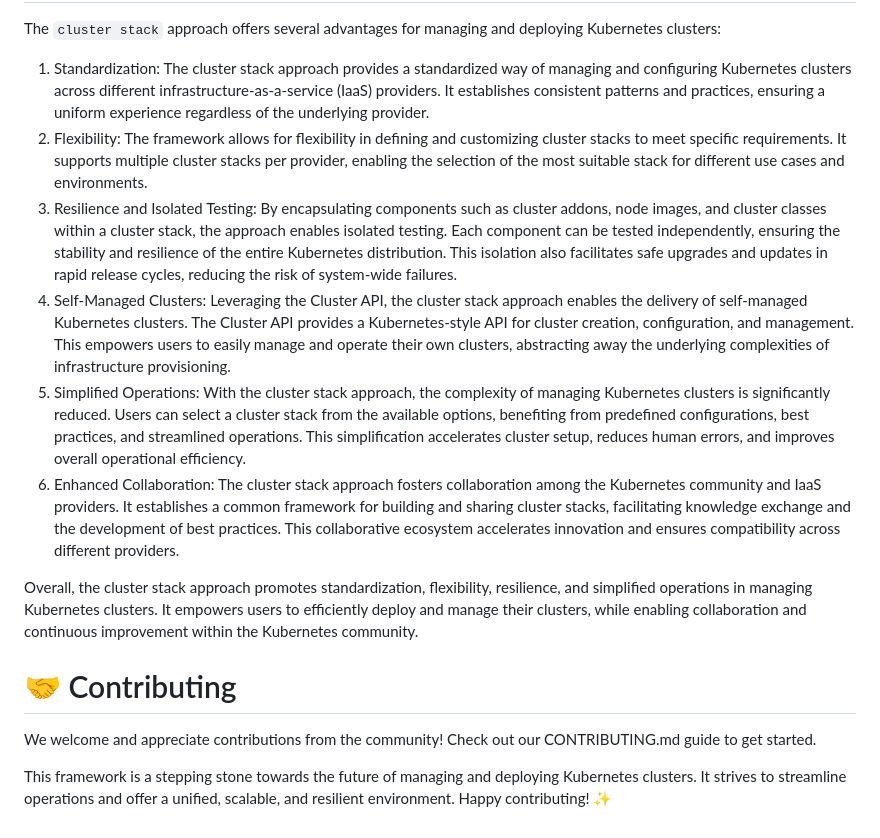
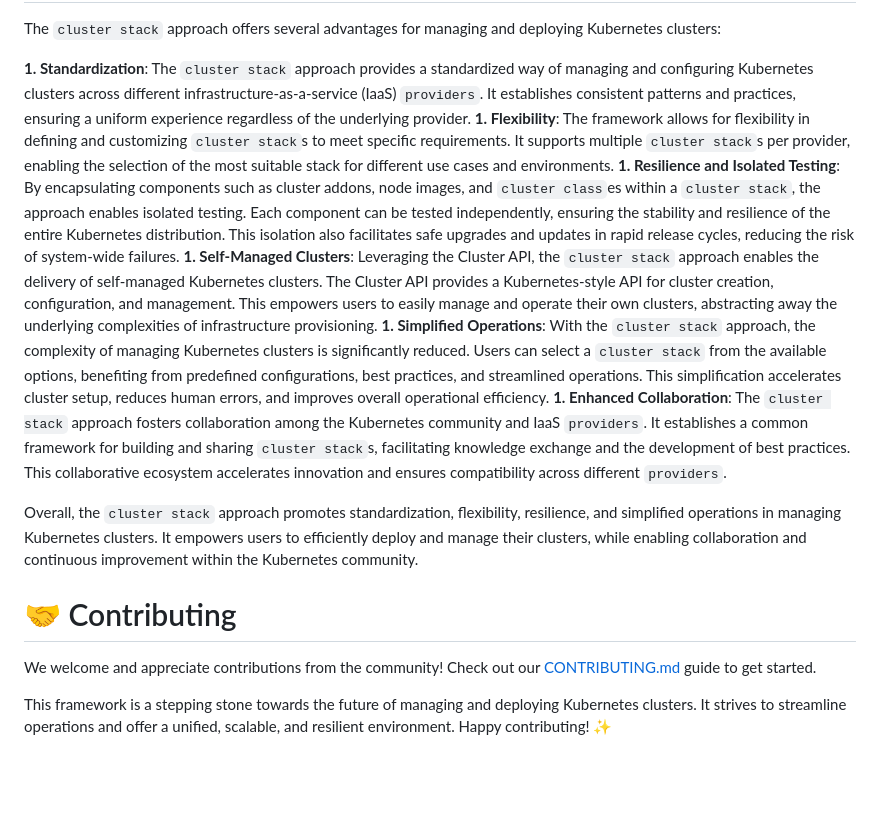
Before and after one commit to SovereignCloudStack/cluster-stacks, a Markdown page: README.md, the part around the change printed below. Rendered like a GitHub page; blank space fills up the shorter version.

```diff
--- a/README.md
+++ b/README.md
@@ -156,16 +156,16 @@ This versioning approach allows us to keep track of changes across different com
 The `cluster stack` approach offers several advantages for managing and deploying Kubernetes clusters:
 
-1. Standardization: The cluster stack approach provides a standardized way of managing and configuring Kubernetes clusters across different infrastructure-as-a-service (IaaS) providers. It establishes consistent patterns and practices, ensuring a uniform experience regardless of the underlying provider.
-1. Flexibility: The framework allows for flexibility in defining and customizing cluster stacks to meet specific requirements. It supports multiple cluster stacks per provider, enabling the selection of the most suitable stack for different use cases and environments.
-1. Resilience and Isolated Testing: By encapsulating components such as cluster addons, node images, and cluster classes within a cluster stack, the approach enables isolated testing. Each component can be tested independently, ensuring the stability and resilience of the entire Kubernetes distribution. This isolation also facilitates safe upgrades and updates in rapid release cycles, reducing the risk of system-wide failures.
-1. Self-Managed Clusters: Leveraging the Cluster API, the cluster stack approach enables the delivery of self-managed Kubernetes clusters. The Cluster API provides a Kubernetes-style API for cluster creation, configuration, and management. This empowers users to easily manage and operate their own clusters, abstracting away the underlying complexities of infrastructure provisioning.
-1. Simplified Operations: With the cluster stack approach, the complexity of managing Kubernetes clusters is significantly reduced. Users can select a cluster stack from the available options, benefiting from predefined configurations, best practices, and streamlined operations. This simplification accelerates cluster setup, reduces human errors, and improves overall operational efficiency.
-1. Enhanced Collaboration: The cluster stack approach fosters collaboration among the Kubernetes community and IaaS providers. It establishes a common framework for building and sharing cluster stacks, facilitating knowledge exchange and the development of best practices. This collaborative ecosystem accelerates innovation and ensures compatibility across different providers.
+**1. Standardization**: The `cluster stack` approach provides a standardized way of managing and configuring Kubernetes clusters across different infrastructure-as-a-service (IaaS) `providers`. It establishes consistent patterns and practices, ensuring a uniform experience regardless of the underlying provider.
+**1. Flexibility**: The framework allows for flexibility in defining and customizing `cluster stack`s to meet specific requirements. It supports multiple `cluster stack`s per provider, enabling the selection of the most suitable stack for different use cases and environments.
+**1. Resilience and Isolated Testing**: By encapsulating components such as cluster addons, node images, and `cluster class`es within a `cluster stack`, the approach enables isolated testing. Each component can be tested independently, ensuring the stability and resilience of the entire Kubernetes distribution. This isolation also facilitates safe upgrades and updates in rapid release cycles, reducing the risk of system-wide failures.
+**1. Self-Managed Clusters**: Leveraging the Cluster API, the `cluster stack` approach enables the delivery of self-managed Kubernetes clusters. The Cluster API provides a Kubernetes-style API for cluster creation, configuration, and management. This empowers users to easily manage and operate their own clusters, abstracting away the underlying complexities of infrastructure provisioning.
+**1. Simplified Operations**: With the `cluster stack` approach, the complexity of managing Kubernetes clusters is significantly reduced. Users can select a `cluster stack` from the available options, benefiting from predefined configurations, best practices, and streamlined operations. This simplification accelerates cluster setup, reduces human errors, and improves overall operational efficiency.
+**1. Enhanced Collaboration**: The `cluster stack` approach fosters collaboration among the Kubernetes community and IaaS `providers`. It establishes a common framework for building and sharing `cluster stack`s, facilitating knowledge exchange and the development of best practices. This collaborative ecosystem accelerates innovation and ensures compatibility across different `providers`.
 
-Overall, the cluster stack approach promotes standardization, flexibility, resilience, and simplified operations in managing Kubernetes clusters. It empowers users to efficiently deploy and manage their clusters, while enabling collaboration and continuous improvement within the Kubernetes community.
+Overall, the `cluster stack` approach promotes standardization, flexibility, resilience, and simplified operations in managing Kubernetes clusters. It empowers users to efficiently deploy and manage their clusters, while enabling collaboration and continuous improvement within the Kubernetes community.
 
 
 # :handshake: Contributing
-We welcome and appreciate contributions from the community! Check out our CONTRIBUTING.md guide to get started.
+We welcome and appreciate contributions from the community! Check out our [CONTRIBUTING.md](CONTRIBUTING.md) guide to get started.
 
 This framework is a stepping stone towards the future of managing and deploying Kubernetes clusters. It strives to streamline operations and offer a unified, scalable, and resilient environment. Happy contributing! :sparkles:
```
Also changed, not shown: other parts of README.md (+52 -52 lines).
